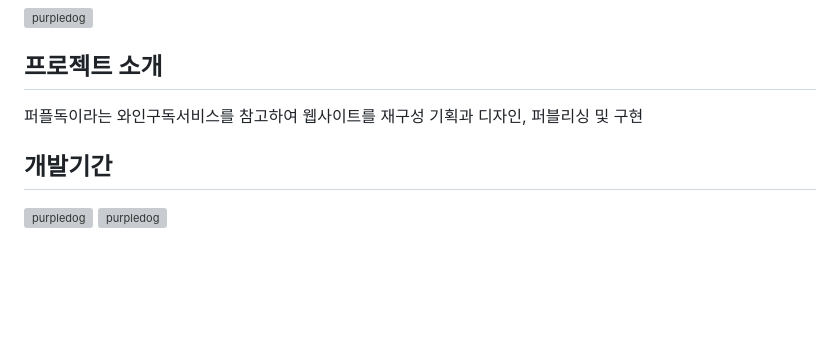
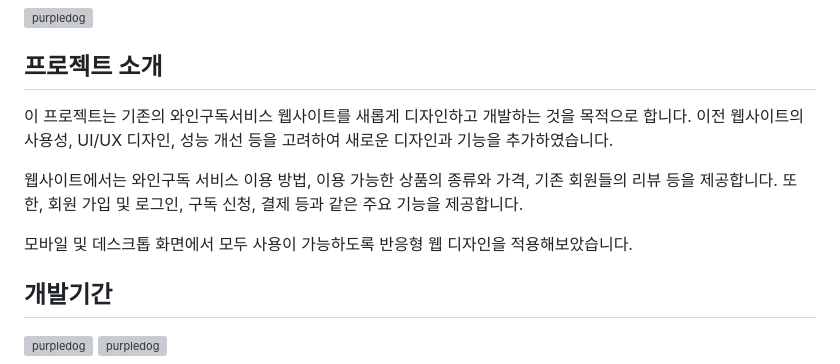
Before and after one commit to seotk/purpledog_renewal, a Markdown page: README.md, the part around the change. GitHub-like rendering; blank space fills up the shorter version; grey boxes are pictures that could not be loaded.

```diff
--- a/README.md
+++ b/README.md
@@ -6,7 +6,12 @@
 
 ## 프로젝트 소개
 
-퍼플독이라는 와인구독서비스를 참고하여 웹사이트를 재구성 기획과 디자인, 퍼블리싱 및 구현
+이 프로젝트는 기존의 와인구독서비스 웹사이트를 새롭게 디자인하고 개발하는 것을 목적으로 합니다. 이전 웹사이트의 사용성, UI/UX 디자인, 성능 개선 등을 고려하여 새로운 디자인과 기능을 추가하였습니다.
+
+웹사이트에서는 와인구독 서비스 이용 방법, 이용 가능한 상품의 종류와 가격, 기존 회원들의 리뷰 등을 제공합니다. 또한, 회원 가입 및 로그인, 구독 신청, 결제 등과 같은 주요 기능을 제공합니다.
+
+모바일 및 데스크톱 화면에서 모두 사용이 가능하도록 반응형 웹 디자인을 적용해보았습니다.
+
 
 ## 개발기간
 <div style="display:flex">
```
